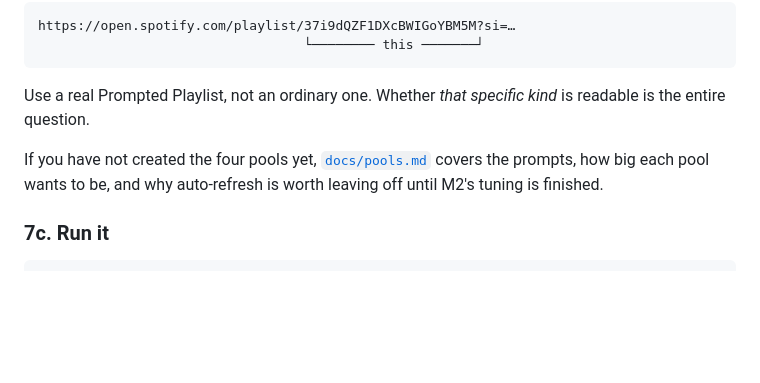
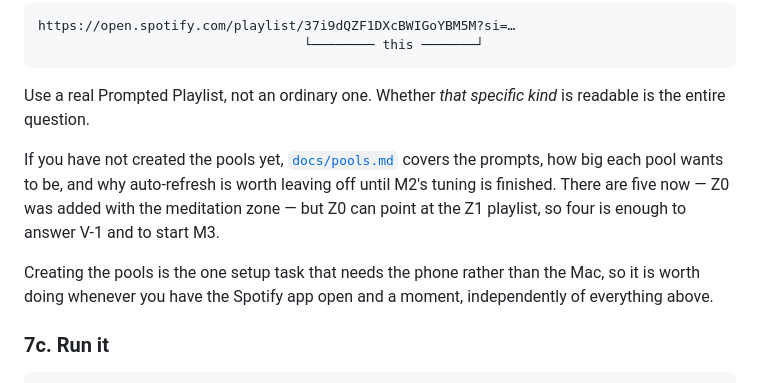
Before and after one commit to lifelike-and-believable/bio-rhythm, a Markdown page: docs/SETUP.md, the part around the change. Drawn GitHub-style; blank space fills up the shorter version.

Commit message:
Correct the pool count in SETUP.md after the meditation zone
§7b still said four pools. There are five, though Z0 can point at the Z1
playlist, so four playlists is still enough to answer V-1 and start M3.

Also notes that pool creation is the one setup task that wants the phone
rather than the Mac, since it is easy to read the surrounding section as
something to do at a desk.

```diff
--- a/docs/SETUP.md
+++ b/docs/SETUP.md
@@ -138,9 +138,15 @@ https://open.spotify.com/playlist/37i9dQZF1DXcBWIGoYBM5M?si=…
 Use a real Prompted Playlist, not an ordinary one. Whether *that specific kind*
 is readable is the entire question.
 
-If you have not created the four pools yet, [`docs/pools.md`](pools.md) covers
-the prompts, how big each pool wants to be, and why auto-refresh is worth
-leaving off until M2's tuning is finished.
+If you have not created the pools yet, [`docs/pools.md`](pools.md) covers the
+prompts, how big each pool wants to be, and why auto-refresh is worth leaving
+off until M2's tuning is finished. There are five now — Z0 was added with the
+meditation zone — but Z0 can point at the Z1 playlist, so four is enough to
+answer V-1 and to start M3.
+
+Creating the pools is the one setup task that needs the phone rather than the
+Mac, so it is worth doing whenever you have the Spotify app open and a moment,
+independently of everything above.
 
 ### 7c. Run it
 
```
